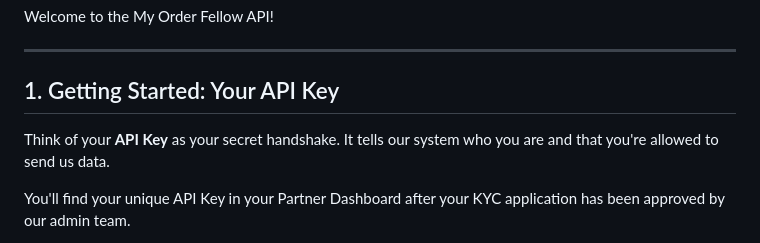
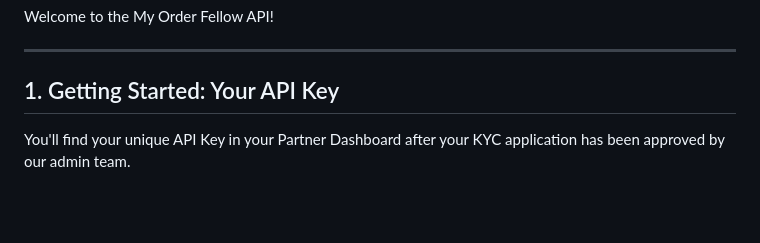
Before and after one commit to Yiranubari/MyOrderFellow, a Markdown page: My Order Fellow API Documentation.md, the part around the change. Drawn GitHub-style; blank space fills up the shorter version.

Commit message:
refactor: Remove redundant explanation of API Key in documentation

```diff
--- a/My Order Fellow API Documentation.md
+++ b/My Order Fellow API Documentation.md
@@ -5,8 +5,6 @@ Welcome to the My Order Fellow API!
 ---
 
 ## 1. Getting Started: Your API Key
-
-Think of your **API Key** as your secret handshake. It tells our system who you are and that you're allowed to send us data.
 
 You'll find your unique API Key in your Partner Dashboard after your KYC application has been approved by our admin team.
 
```
